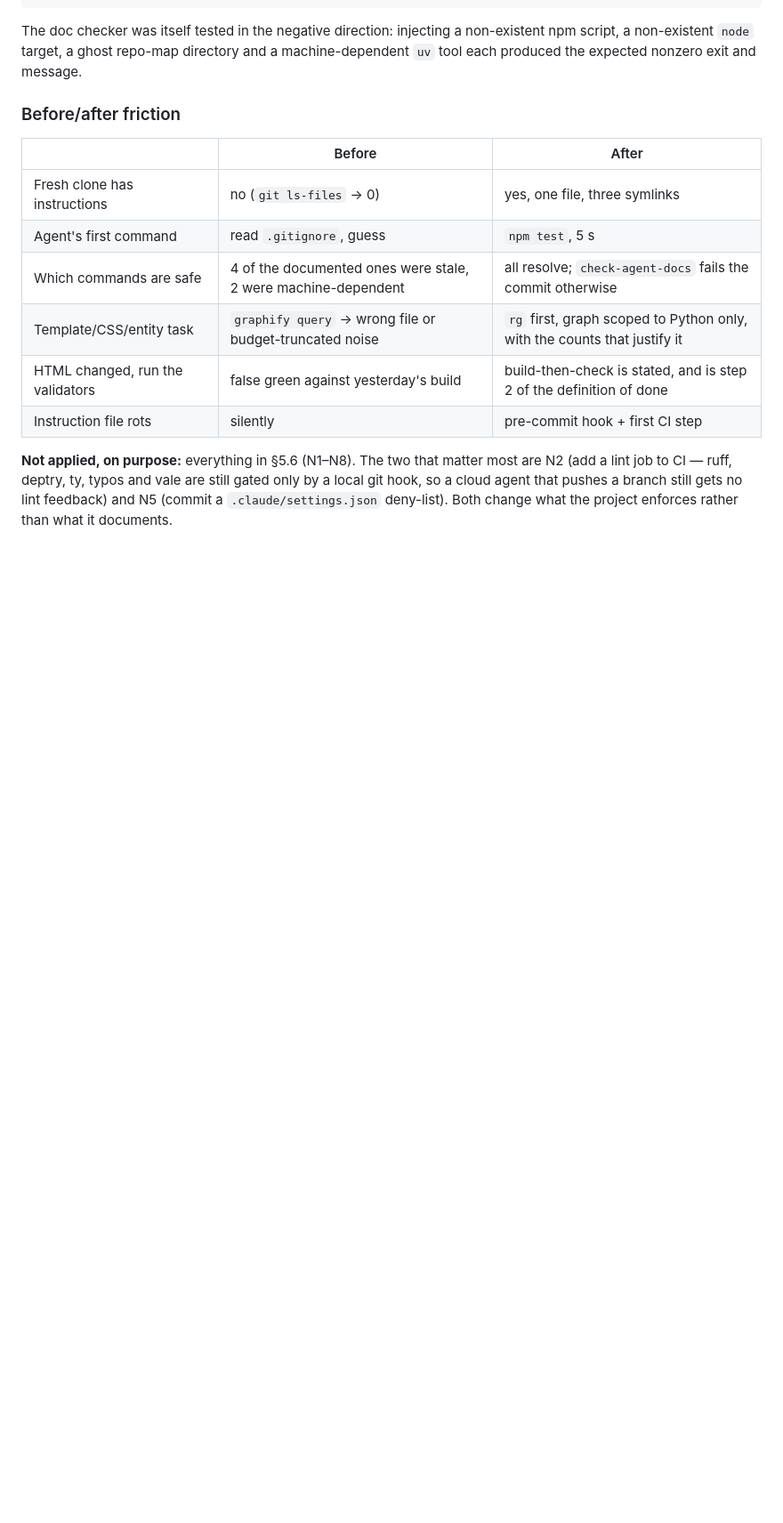
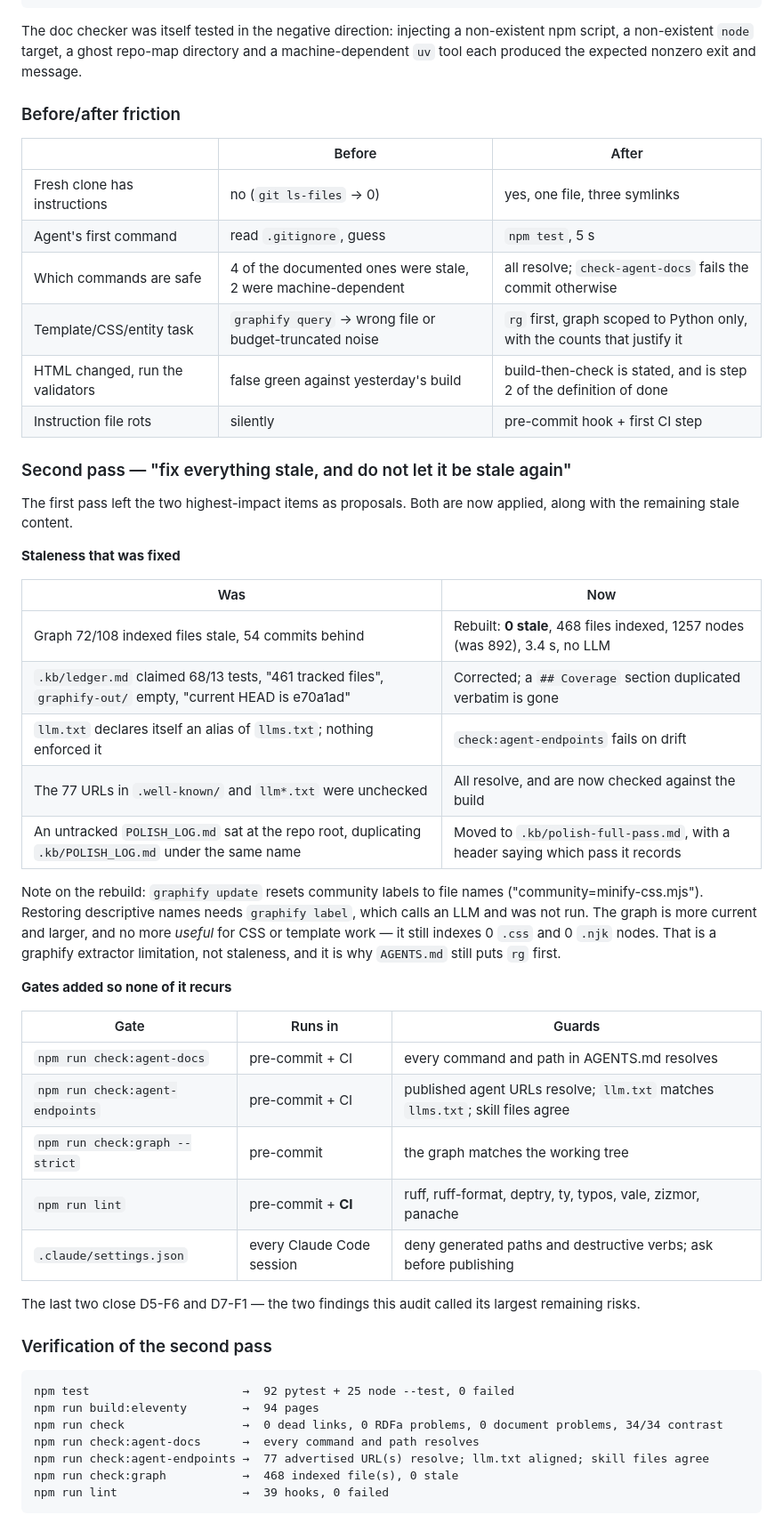
Before and after one commit to Adafede/adafede.github.io, a Markdown page: AGENT_AUDIT.md, the part around one of its changes. Shown at 89% size. GitHub-like rendering; blank space fills up the shorter version.

````diff
--- a/AGENT_AUDIT.md
+++ b/AGENT_AUDIT.md
@@ -824,8 +824,50 @@ nonzero exit and message.
 | HTML changed, run the validators | false green against yesterday's build | build-then-check is stated, and is step 2 of the definition of done |
 | Instruction file rots | silently | pre-commit hook + first CI step |
 
-**Not applied, on purpose:** everything in §5.6 (N1–N8). The two that matter
-most are N2 (add a lint job to CI — ruff, deptry, ty, typos and vale are still
-gated only by a local git hook, so a cloud agent that pushes a branch still
-gets no lint feedback) and N5 (commit a `.claude/settings.json` deny-list).
-Both change what the project enforces rather than what it documents.
+### Second pass — "fix everything stale, and do not let it be stale again"
+
+The first pass left the two highest-impact items as proposals. Both are now
+applied, along with the remaining stale content.
+
+**Staleness that was fixed**
+
+| Was | Now |
+| --- | --- |
+| Graph 72/108 indexed files stale, 54 commits behind | Rebuilt: **0 stale**, 468 files indexed, 1257 nodes (was 892), 3.4 s, no LLM |
+| `.kb/ledger.md` claimed 68/13 tests, "461 tracked files", `graphify-out/` empty, "current HEAD is e70a1ad" | Corrected; a `## Coverage` section duplicated verbatim is gone |
+| `llm.txt` declares itself an alias of `llms.txt`; nothing enforced it | `check:agent-endpoints` fails on drift |
+| The 77 URLs in `.well-known/` and `llm*.txt` were unchecked | All resolve, and are now checked against the build |
+| An untracked `POLISH_LOG.md` sat at the repo root, duplicating `.kb/POLISH_LOG.md` under the same name | Moved to `.kb/polish-full-pass.md`, with a header saying which pass it records |
+
+Note on the rebuild: `graphify update` resets community labels to file names
+("community=minify-css.mjs"). Restoring descriptive names needs
+`graphify label`, which calls an LLM and was not run. The graph is more
+current and larger, and no more *useful* for CSS or template work — it still
+indexes 0 `.css` and 0 `.njk` nodes. That is a graphify extractor limitation,
+not staleness, and it is why `AGENTS.md` still puts `rg` first.
+
+**Gates added so none of it recurs**
+
+| Gate | Runs in | Guards |
+| ---- | ------- | ------ |
+| `npm run check:agent-docs` | pre-commit + CI | every command and path in AGENTS.md resolves |
+| `npm run check:agent-endpoints` | pre-commit + CI | published agent URLs resolve; `llm.txt` matches `llms.txt`; skill files agree |
+| `npm run check:graph --strict` | pre-commit | the graph matches the working tree |
+| `npm run lint` | pre-commit + **CI** | ruff, ruff-format, deptry, ty, typos, vale, zizmor, panache |
+| `.claude/settings.json` | every Claude Code session | deny generated paths and destructive verbs; ask before publishing |
+
+The last two close D5-F6 and D7-F1 — the two findings this audit called its
+largest remaining risks.
+
+### Verification of the second pass
+
+```
+npm test                      →  92 pytest + 25 node --test, 0 failed
+npm run build:eleventy        →  94 pages
+npm run check                 →  0 dead links, 0 RDFa problems, 0 document problems, 34/34 contrast
+npm run check:agent-docs      →  every command and path resolves
+npm run check:agent-endpoints →  77 advertised URL(s) resolve; llm.txt aligned; skill files agree
+npm run check:graph           →  468 indexed file(s), 0 stale
+npm run lint                  →  39 hooks, 0 failed
+```
+
````
Also changed, not shown: other parts of AGENT_AUDIT.md (+31 -0 lines).
